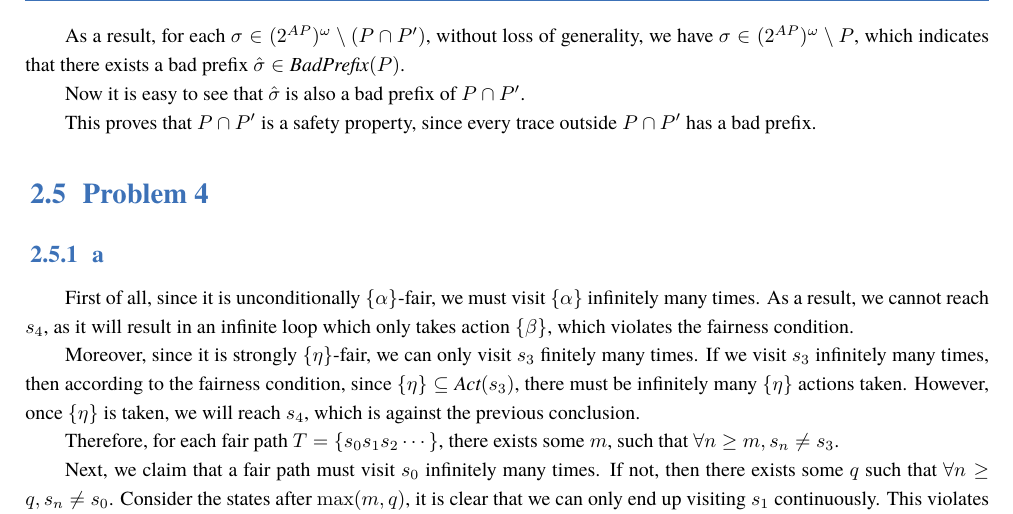
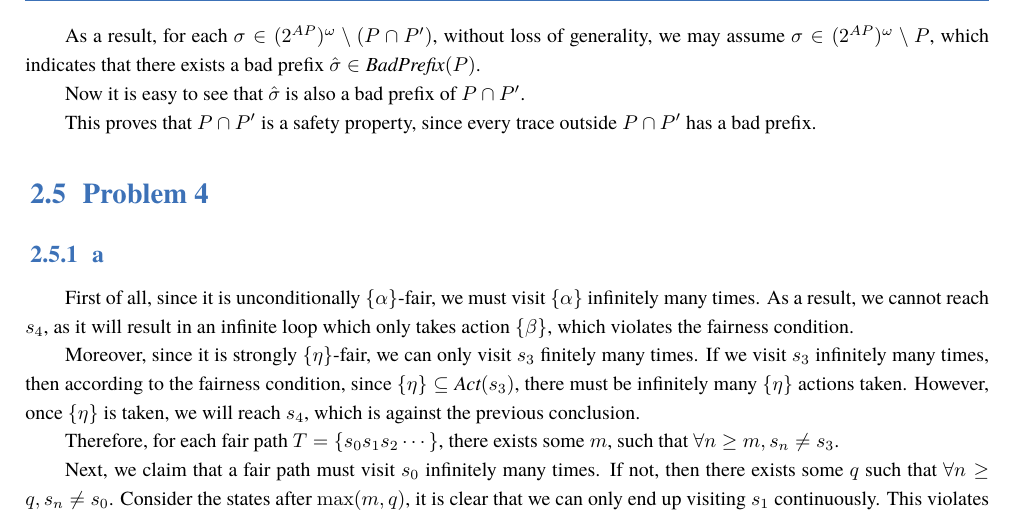
Before and after one commit to DarkSharpness/MC, a LaTeX book (main.tex, which reads src/hw2.tex): part of page 7 of 7, cut so that both start at the same text. Compiled offline with XeLaTeX; a missing font is replaced by an installed copy or a similar font.

Commit message:
minor: update words

```diff
--- a/src/hw2.tex
+++ b/src/hw2.tex
@@ -154,7 +154,7 @@ $$
 $$
 
 As a result, for each $\sigma \in \whole \setminus (P \cap P')$,
-without loss of generality, we have $\sigma \in \whole \setminus P$,
+without loss of generality, we may assume $\sigma \in \whole \setminus P$,
 which indicates that there exists a bad prefix $\hat{\sigma} \in \bad{P}$.
 
 Now it is easy to see that $\hat{\sigma}$ is also a bad prefix of $P \cap P'$.
```
